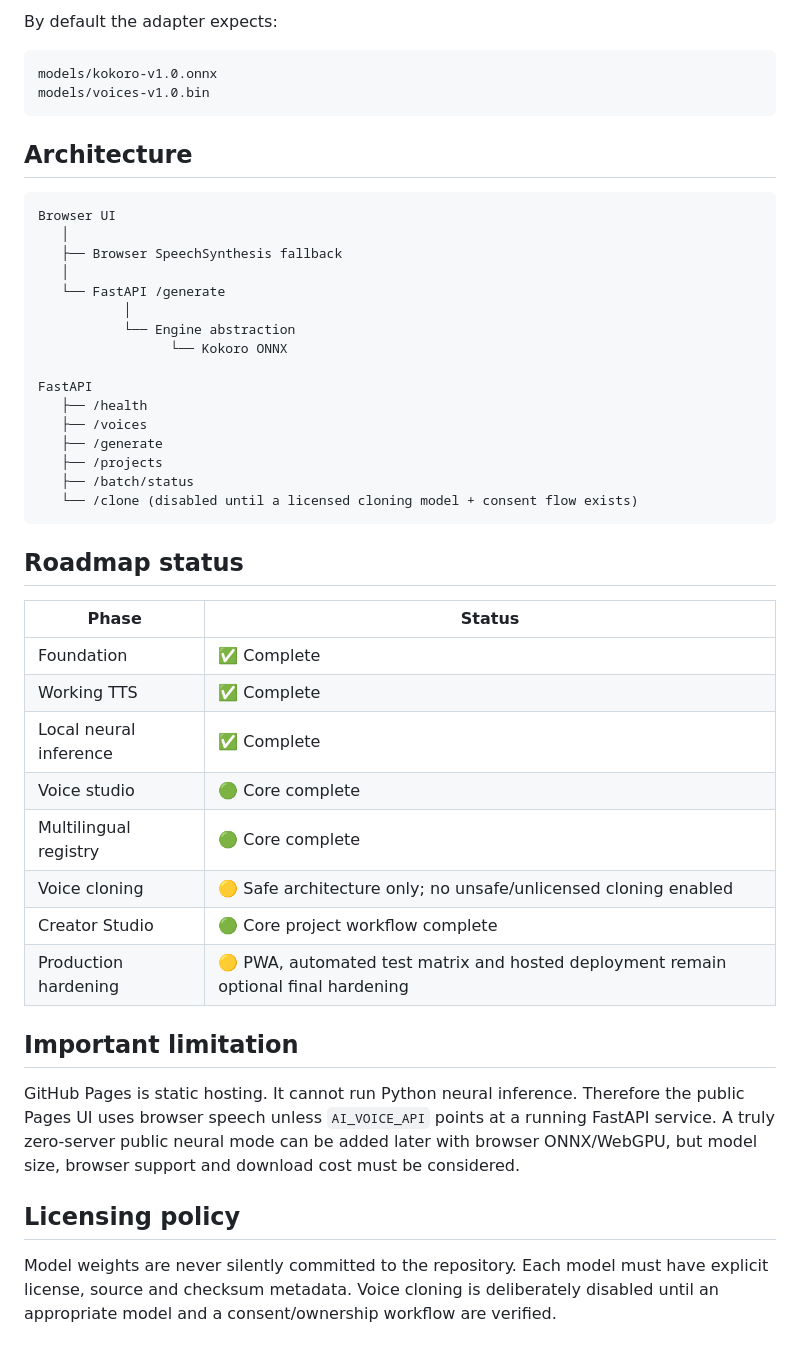
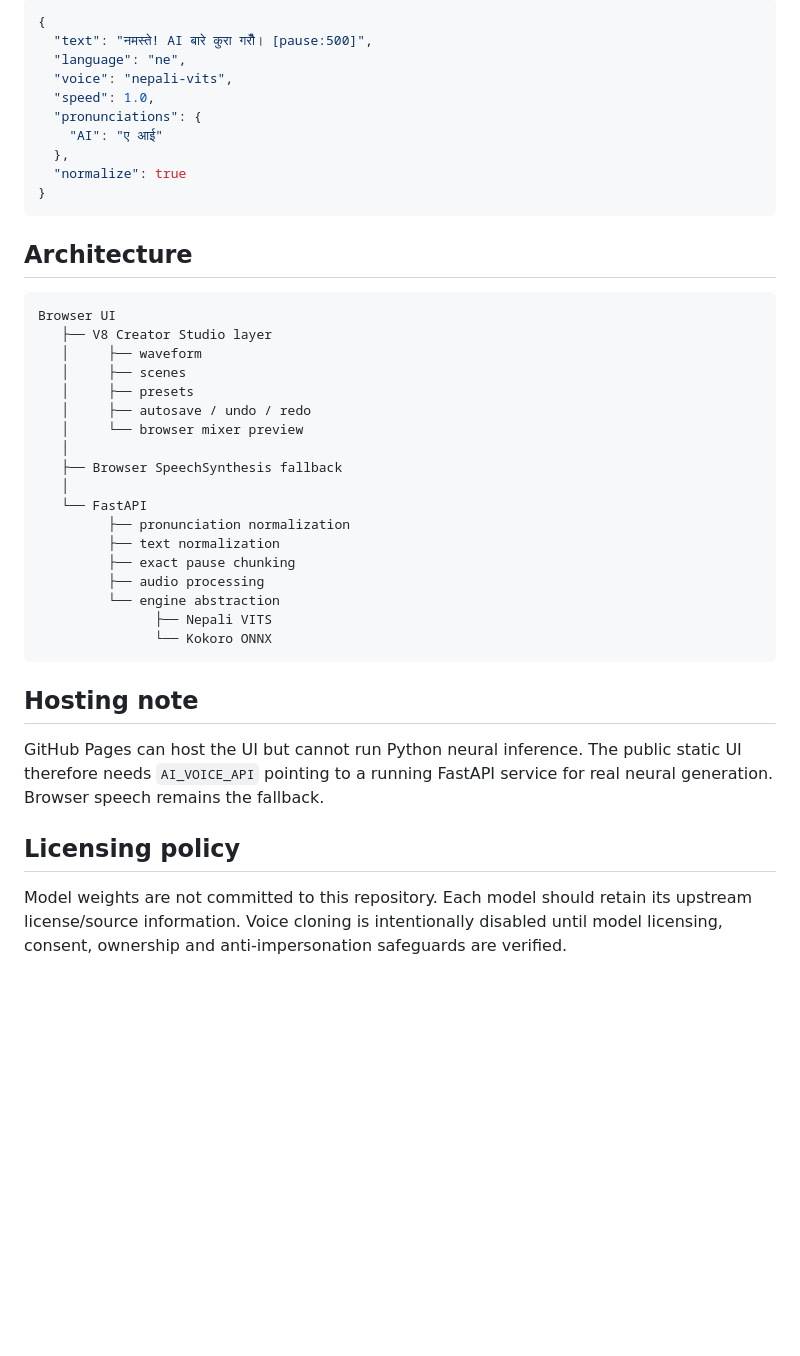
Before and after one commit to LaxmanNepal/AI-Voice, a Markdown page: README.md, the part around one of its changes. Rendered like a GitHub page; blank space fills up the shorter version.

````diff
--- a/README.md
+++ b/README.md
@@ -53,49 +74,44 @@ AI_VOICE_KOKORO_VOICES=
 
-By default the adapter expects:
-
-```text
-models/kokoro-v1.0.onnx
-models/voices-v1.0.bin
+```json
+{
+  "text": "नमस्ते! AI बारे कुरा गरौँ। [pause:500]",
+  "language": "ne",
+  "voice": "nepali-vits",
+  "speed": 1.0,
+  "pronunciations": {
+    "AI": "ए आई"
+  },
+  "normalize": true
+}
 ```
 
 ## Architecture
 
 ```text
 Browser UI
+   ├── V8 Creator Studio layer
+   │     ├── waveform
+   │     ├── scenes
+   │     ├── presets
+   │     ├── autosave / undo / redo
+   │     └── browser mixer preview
    │
    ├── Browser SpeechSynthesis fallback
    │
-   └── FastAPI /generate
-           │
-           └── Engine abstraction
-                 └── Kokoro ONNX
-
-FastAPI
-   ├── /health
-   ├── /voices
-   ├── /generate
-   ├── /projects
-   ├── /batch/status
-   └── /clone (disabled until a licensed cloning model + consent flow exists)
+   └── FastAPI
+         ├── pronunciation normalization
+         ├── text normalization
+         ├── exact pause chunking
+         ├── audio processing
+         └── engine abstraction
+               ├── Nepali VITS
+               └── Kokoro ONNX
 ```
 
-## Roadmap status
+## Hosting note
 
-| Phase | Status |
-|---|---|
-| Foundation | ✅ Complete |
-| Working TTS | ✅ Complete |
-| Local neural inference | ✅ Complete |
-| Voice studio | 🟢 Core complete |
-| Multilingual registry | 🟢 Core complete |
-| Voice cloning | 🟡 Safe architecture only; no unsafe/unlicensed cloning enabled |
-| Creator Studio | 🟢 Core project workflow complete |
-| Production hardening | 🟡 PWA, automated test matrix and hosted deployment remain optional final hardening |
-
-## Important limitation
-
-GitHub Pages is static hosting. It cannot run Python neural inference. Therefore the public Pages UI uses browser speech unless `AI_VOICE_API` points at a running FastAPI service. A truly zero-server public neural mode can be added later with browser ONNX/WebGPU, but model size, browser support and download cost must be considered.
+GitHub Pages can host the UI but cannot run Python neural inference. The public static UI therefore needs `AI_VOICE_API` pointing to a running FastAPI service for real neural generation. Browser speech remains the fallback.
 
 ## Licensing policy
 
-Model weights are never silently committed to the repository. Each model must have explicit license, source and checksum metadata. Voice cloning is deliberately disabled until an appropriate model and a consent/ownership workflow are verified.
+Model weights are not committed to this repository. Each model should retain its upstream license/source information. Voice cloning is intentionally disabled until model licensing, consent, ownership and anti-impersonation safeguards are verified.
````
Also changed, not shown: other parts of README.md (+48 -27 lines).
